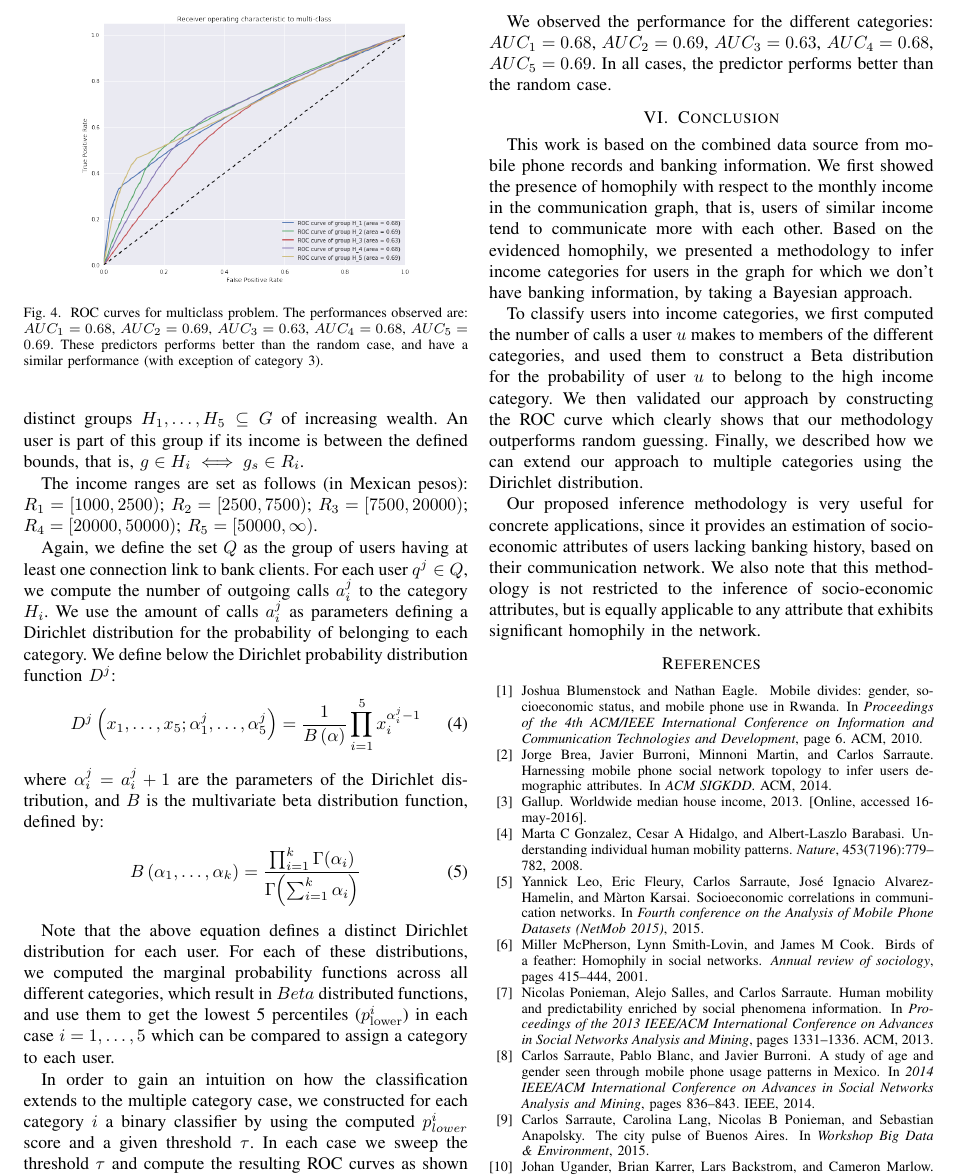
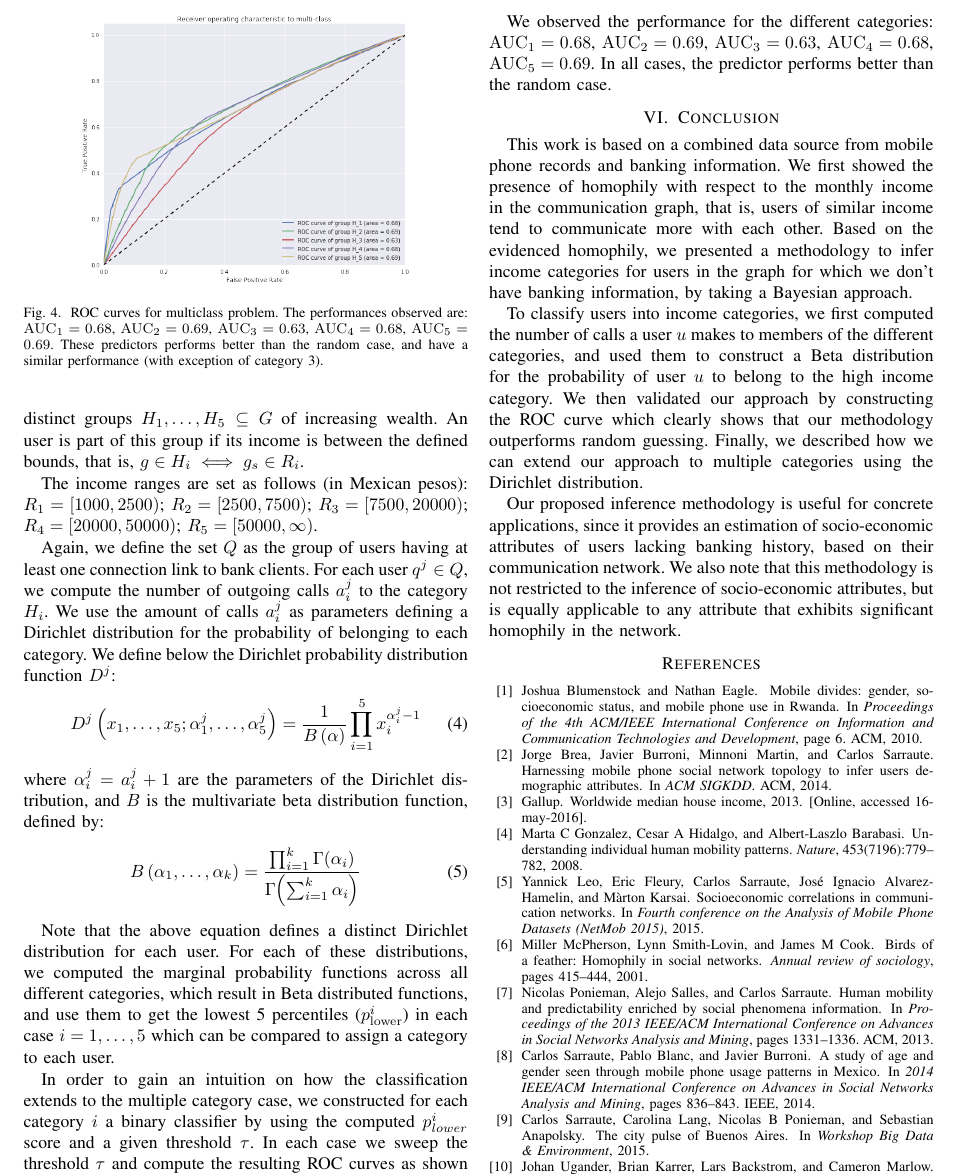
Before and after one commit to mfixman/Tesis, a LaTeX paper (Asonam2016/paper.tex, which reads Asonam2016/conclusion.tex, Asonam2016/multiple_categories.tex): part of page 4 of 4, cut so that both start at the same text. Compiled offline with pdfLaTeX.

Commit message:
Completed the camera ready revision.

```diff
--- a/Asonam2016/conclusion.tex
+++ b/Asonam2016/conclusion.tex
@@ -1,6 +1,6 @@
 \section{Conclusion}
 
-This work is based on the combined data source
+This work is based on a combined data source
 from mobile phone records and banking information.
 We first showed the presence of homophily with respect to the monthly income in the
 communication graph, that is, users of similar income tend to communicate more with each other. Based on the evidenced homophily, we presented a methodology to infer income categories for users in the graph for which we don't have
@@ -9,4 +9,4 @@ banking information, by taking a Bayesian approach.
 To classify users into income categories, we first computed the number of calls a user $u$ makes to members of the different categories, and used them to construct a Beta distribution for the probability of user $u$ to belong to the high income category. We then validated our approach by constructing the ROC curve which clearly shows that our methodology outperforms random guessing.
 Finally, we described how we can extend our approach to multiple categories using the Dirichlet distribution.
 
-Our proposed inference methodology is very useful for concrete applications, since it provides an estimation of socio-economic attributes of users lacking banking history, based on their communication network. We also note that this methodology is not restricted to the inference of socio-economic attributes, but is equally applicable to any attribute that exhibits significant homophily in the network.
+Our proposed inference methodology is useful for concrete applications, since it provides an estimation of socio-economic attributes of users lacking banking history, based on their communication network. We also note that this methodology is not restricted to the inference of socio-economic attributes, but is equally applicable to any attribute that exhibits significant homophily in the network.
--- a/Asonam2016/multiple_categories.tex
+++ b/Asonam2016/multiple_categories.tex
@@ -24,18 +24,18 @@ where $\alpha^j_i = a^j_i +1$ are the parameters of the Dirichlet distribution,
 \label{Beta}
 \end{equation}
 
-Note that the above equation defines a distinct Dirichlet distribution for each user. For each of these distributions, we computed the marginal probability functions across all different categories, which result in $Beta$ distributed functions, and use them to get the  lowest 5 percentiles (\(p^i_{\operatorname{lower}}\)) in each case ${i=1, \ldots, 5}$ which can be compared to assign a category to each user.
+Note that the above equation defines a distinct Dirichlet distribution for each user. For each of these distributions, we computed the marginal probability functions across all different categories, which result in Beta distributed functions, and use them to get the  lowest 5 percentiles (\(p^i_{\operatorname{lower}}\)) in each case ${i=1, \ldots, 5}$ which can be compared to assign a category to each user.
 
 \begin{figure}
 \centering
 \includegraphics[width=0.75\columnwidth]{figures/ROC_multiclass/ROC_multiclass.png}
-\caption{ROC curves for multiclass problem. The performances observed are: $AUC_1 = 0.68$, $AUC_2 = 0.69$, $AUC_3 = 0.63$, $AUC_4 = 0.68$, $AUC_5 = 0.69$. These predictors performs better than the random case, and have a similar performance (with exception of category 3).}
+\caption{ROC curves for multiclass problem. The performances observed are: $\AUC_1 = 0.68$, $\AUC_2 = 0.69$, $\AUC_3 = 0.63$, $\AUC_4 = 0.68$, $\AUC_5 = 0.69$. These predictors performs better than the random case, and have a similar performance (with exception of category 3).}
 \label{roc_multiple_categories}
 \end{figure}
 
 In order to gain an intuition on how the classification extends to the multiple category case, we constructed for each category $i$ a binary classifier by using the computed $p^i_{lower}$ score and a given threshold $\tau$. In each case we sweep the threshold $\tau$ and compute the resulting ROC curves as shown in Figure~\ref{roc_multiple_categories}.
 
-We observed the performance for the different categories: $AUC_1 = 0.68$, $AUC_2 = 0.69$, $AUC_3=0.63$, $AUC_4 = 0.68$, $AUC_5 = 0.69$. In all cases, the predictor performs better than the random case.
+We observed the performance for the different categories: $\AUC_1 = 0.68$, $\AUC_2 = 0.69$, $\AUC_3=0.63$, $\AUC_4 = 0.68$, $\AUC_5 = 0.69$. In all cases, the predictor performs better than the random case.
 
 %It is worth of mention that in this last case, the income range $[7500,20000]$) matches cualitatively with the range were dispersion in the heatmap get broader (see figure \ref{homophily_heatmap}). This suggest that for this range of income it would be useful to complement the proposed approach with other orthogonal income information or prediction strategies, as users geolocalization, credit card debts, etc.
 
```
